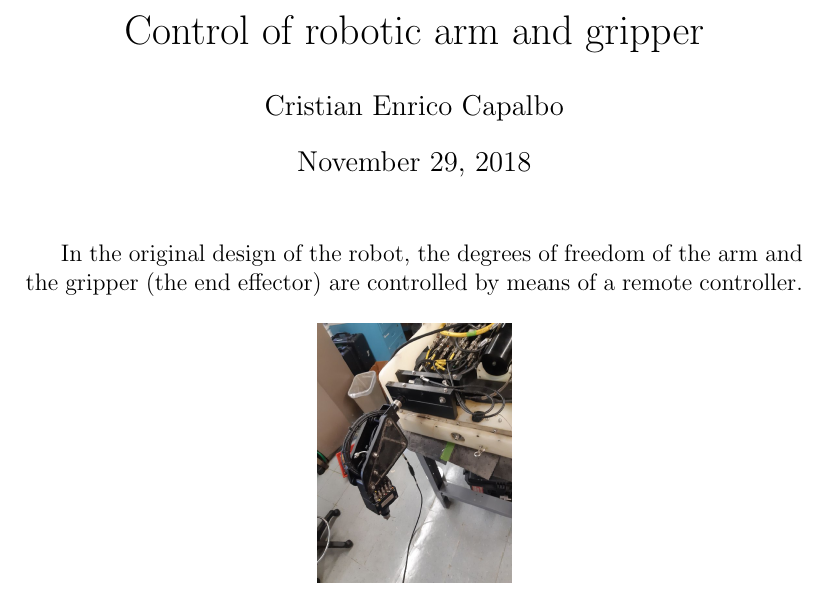
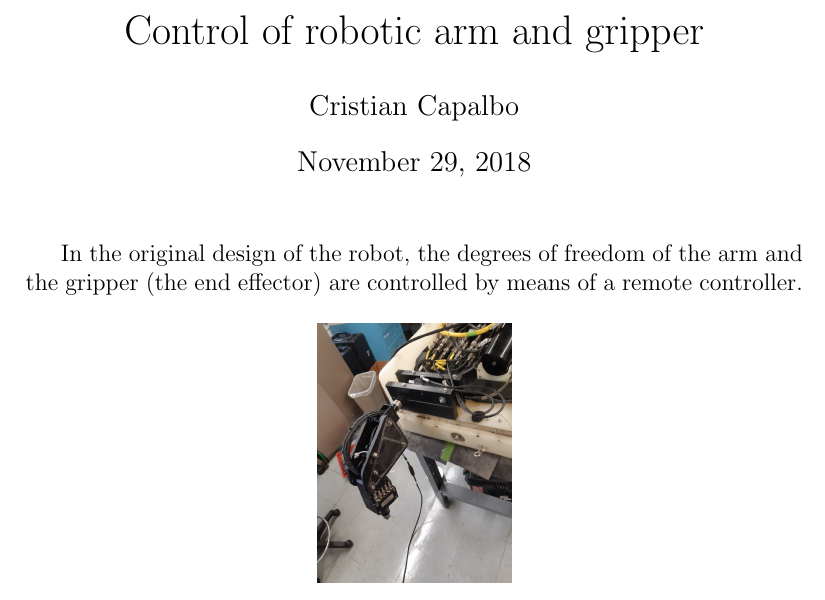
Before and after one commit to damianotomaino/URI-reports, a LaTeX document (remote/remote.tex): part of the page, cut so that both start at the same text. Compiled offline with pdfLaTeX.

Commit message:
changed name

```diff
--- a/remote/remote.tex
+++ b/remote/remote.tex
@@ -2,7 +2,7 @@
 \usepackage[utf8]{inputenc}
 
 \title{Control of robotic arm and gripper}
-\author{Cristian Enrico Capalbo}
+\author{Cristian Capalbo}
 \date{\today}
 \usepackage{graphicx}
 \graphicspath{ {images/} }
```
Also changed, not shown: remote/remote.pdf, 1 other file.
